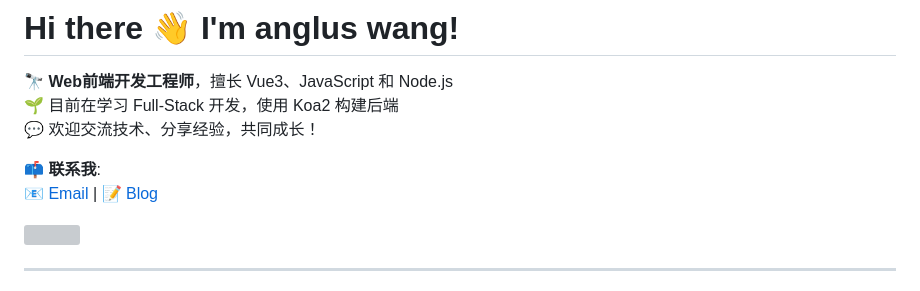
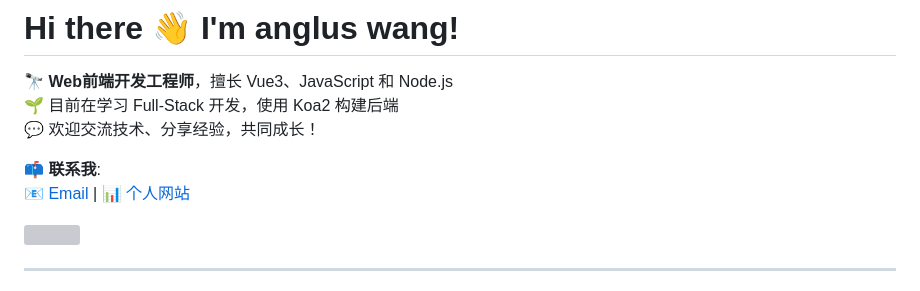
Before and after one commit to AnglusWang/angluswang, a Markdown page: README.md, the part around the change. Drawn GitHub-style; grey boxes are pictures that could not be loaded.

```diff
--- a/README.md
+++ b/README.md
@@ -7,7 +7,7 @@
 💬 欢迎交流技术、分享经验，共同成长！
 
 📫 **联系我**:
-[📧 Email](mailto:angluswang@gmail.com) | [📝 Blog](https://angluswang.com)
+[📧 Email](mailto:angluswang@gmail.com) | [📊 个人网站](https://angluswang.com)
 
 ![](https://komarev.com/ghpvc/?username=angluswang&color=blue&style=flat-square\&layout=compact)
 
```
